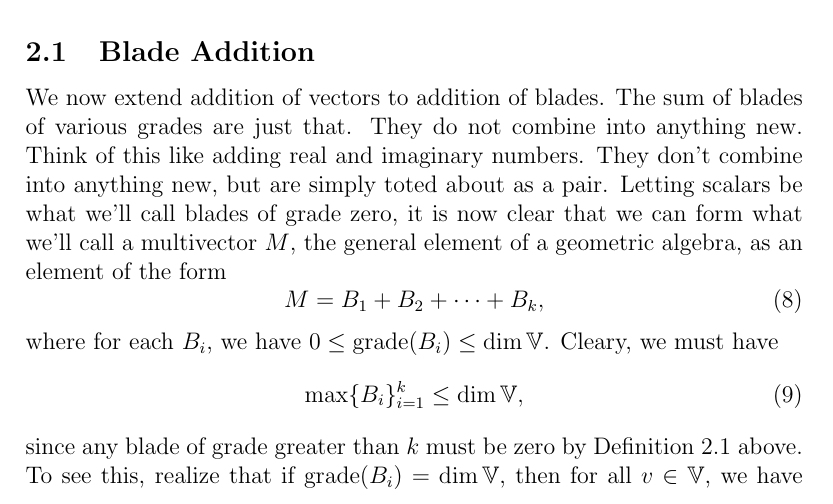
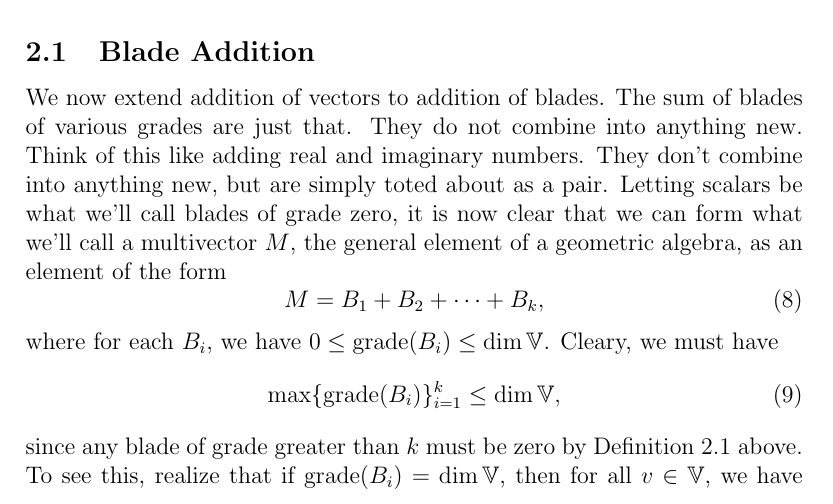
Before and after one commit to spencerparkin/MathPapers, a LaTeX document (QuickGuideToGA/QuickGuideToGA.tex): part of page 4 of 10, cut so that both start at the same text. Compiled offline with pdfLaTeX.

Commit message:
fix mistake

```diff
--- a/QuickGuideToGA/QuickGuideToGA.tex
+++ b/QuickGuideToGA/QuickGuideToGA.tex
@@ -193,7 +193,7 @@ M = B_1 + B_2 + \dots + B_k,
 where for each $B_i$, we have $0\leq\mbox{grade}(B_i)\leq\dim\V$.
 Cleary, we must have
 \begin{equation}
-\mbox{max}\{B_i\}_{i=1}^k\leq\dim\V,
+\mbox{max}\{\mbox{grade}(B_i)\}_{i=1}^k\leq\dim\V,
 \end{equation}
 since any blade of grade greater than $k$ must be zero by Definition~\ref{def_blade} above.
 To see this, realize that if $\mbox{grade}(B_i)=\dim\V$, then for all $v\in\V$, we have $v\in B_i$,
```
Also changed, not shown: QuickGuideToGA/QuickGuideToGA.pdf.
